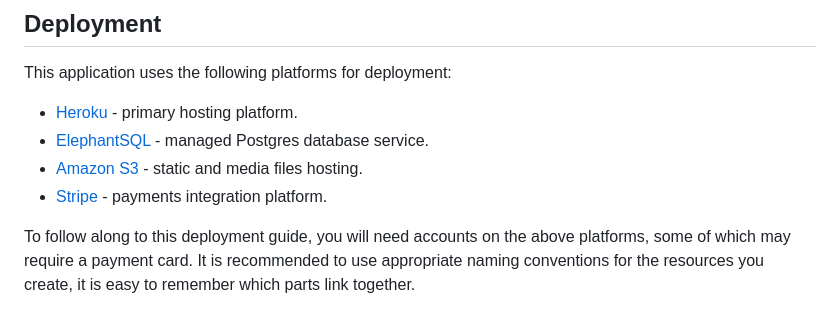
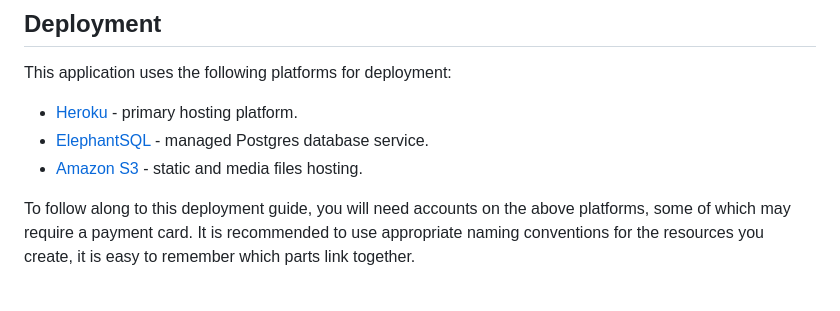
Before and after one commit to aokealy/pokemonshop, a Markdown page: README.md, the part around the change. Drawn GitHub-style.

Commit message:
update readme deployment section

```diff
--- a/README.md
+++ b/README.md
@@ -285,7 +285,6 @@ This application uses the following platforms for deployment:
 - [Heroku](https://dashboard.heroku.com/) - primary hosting platform.
 - [ElephantSQL](https://www.elephantsql.com/) - managed Postgres database service.
 - [Amazon S3](https://aws.amazon.com/s3/) - static and media files hosting.
-- [Stripe](https://stripe.com/gb) - payments integration platform.
 
 To follow along to this deployment guide, you will need accounts on the above
 platforms, some of which may require a payment card. It is recommended to use
```
